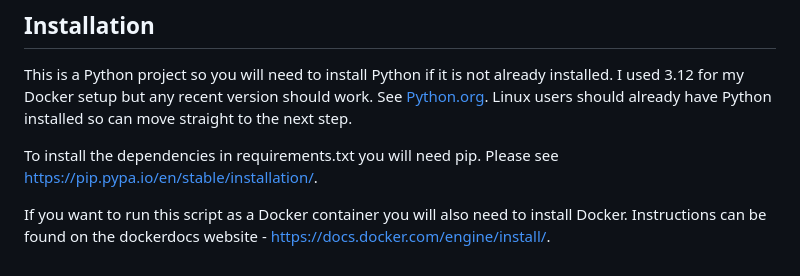
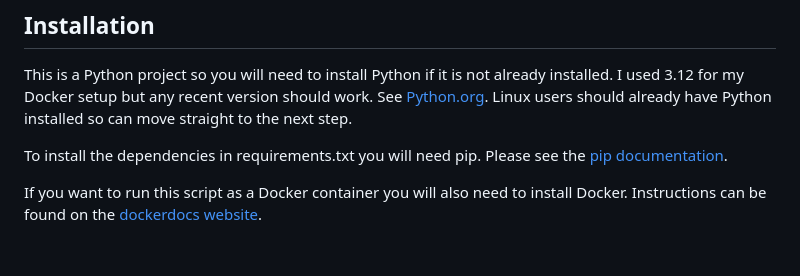
Before and after one commit to infidelus/vine-orders-app, a Markdown page: README.md, the part around the change. Drawn GitHub-style.

Commit message:
Update README.md
Minor edit for links

```diff
--- a/README.md
+++ b/README.md
@@ -23,6 +23,6 @@ I should also mention and say thanks to Reddit user AussieA1 who shared the code
 
 This is a Python project so you will need to install Python if it is not already installed.  I used 3.12 for my Docker setup but any recent version should work.  See [Python.org](https://www.python.org/downloads/).  Linux users should already have Python installed so can move straight to the next step.
 
-To install the dependencies in requirements.txt you will need pip.  Please see https://pip.pypa.io/en/stable/installation/.
+To install the dependencies in requirements.txt you will need pip.  Please see the [pip documentation](https://pip.pypa.io/en/stable/installation/).
 
-If you want to run this script as a Docker container you will also need to install Docker.  Instructions can be found on the dockerdocs website - https://docs.docker.com/engine/install/.
+If you want to run this script as a Docker container you will also need to install Docker.  Instructions can be found on the [dockerdocs website](https://docs.docker.com/engine/install/).
```
